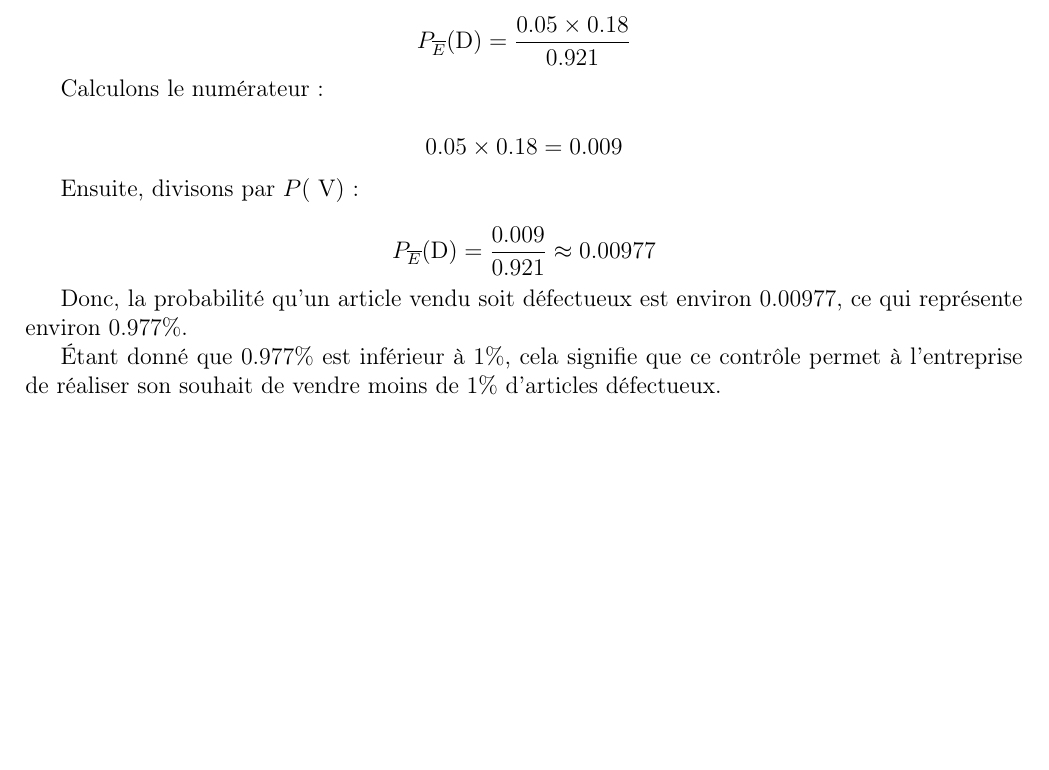
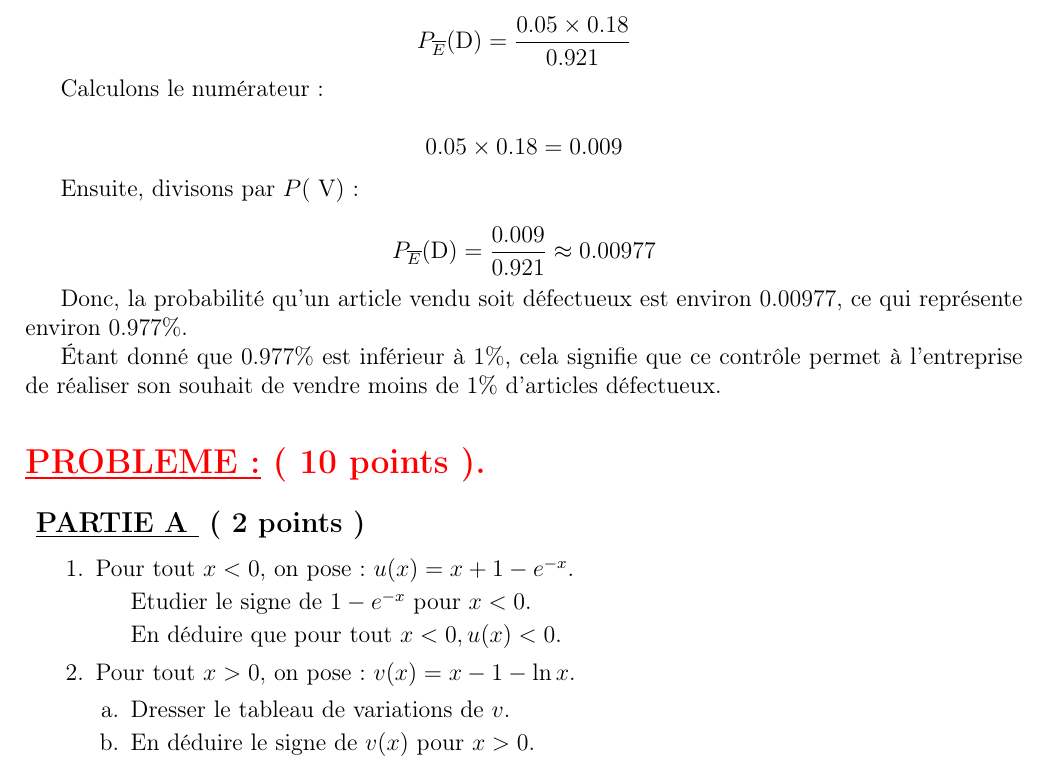
Before and after one commit to patheGobel/BacS2, a LaTeX document (1erTour2024Correction.tex): part of page 7 of 7, cut so that both start at the same text, the shorter picture padded with empty space. Compiled offline with pdfLaTeX.

Commit message:
Place a la résolution du problème

```diff
--- a/1erTour2024Correction.tex
+++ b/1erTour2024Correction.tex
@@ -448,5 +448,19 @@ P(\overline{E}) = P(\overline{E}|D) \times P(D) + P(\overline{E}|\overline{D}) \
     Donc, la probabilité qu'un article vendu soit défectueux est environ \(0.00977\), ce qui représente environ \(0.977\%\).
 
     Étant donné que \(0.977\%\) est inférieur à \(1\%\), cela signifie que ce contrôle permet à l'entreprise de réaliser son souhait de vendre moins de 1\% d'articles défectueux.
+\section*{\textcolor{red}{\underline{PROBLEME :} ( 10 points ).}}
+\subsection*{ \underline{PARTIE A } ( 2 points ) }
+\begin{enumerate}
+\item Pour tout $x < 0$, on pose : $u(x)=x+1-e^{-x}$.
 
+Etudier le signe de $1-e^{-x}$ pour $x < 0$.
+
+En déduire que pour tout $x < 0, u(x) < 0 $.
+
+\item Pour tout $x > 0,$ on pose : $v(x)=x-1-\ln x$.
+\begin{enumerate}
+\item[a.] Dresser le tableau de variations de $v$.
+\item[b.] En déduire le signe de $v(x)$ pour $x > 0 $.
+\end{enumerate}
+\end{enumerate}
 \end{document}
```
